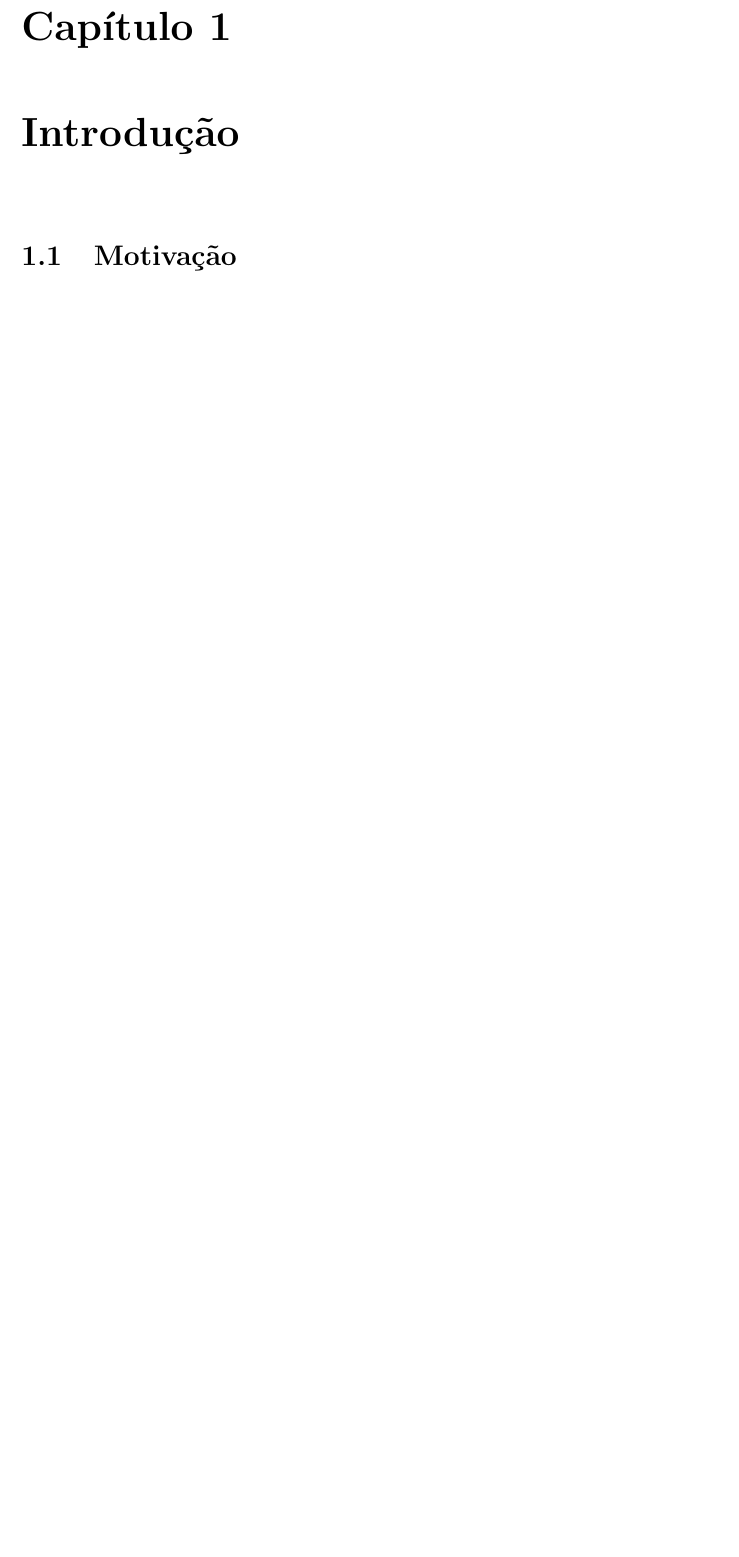
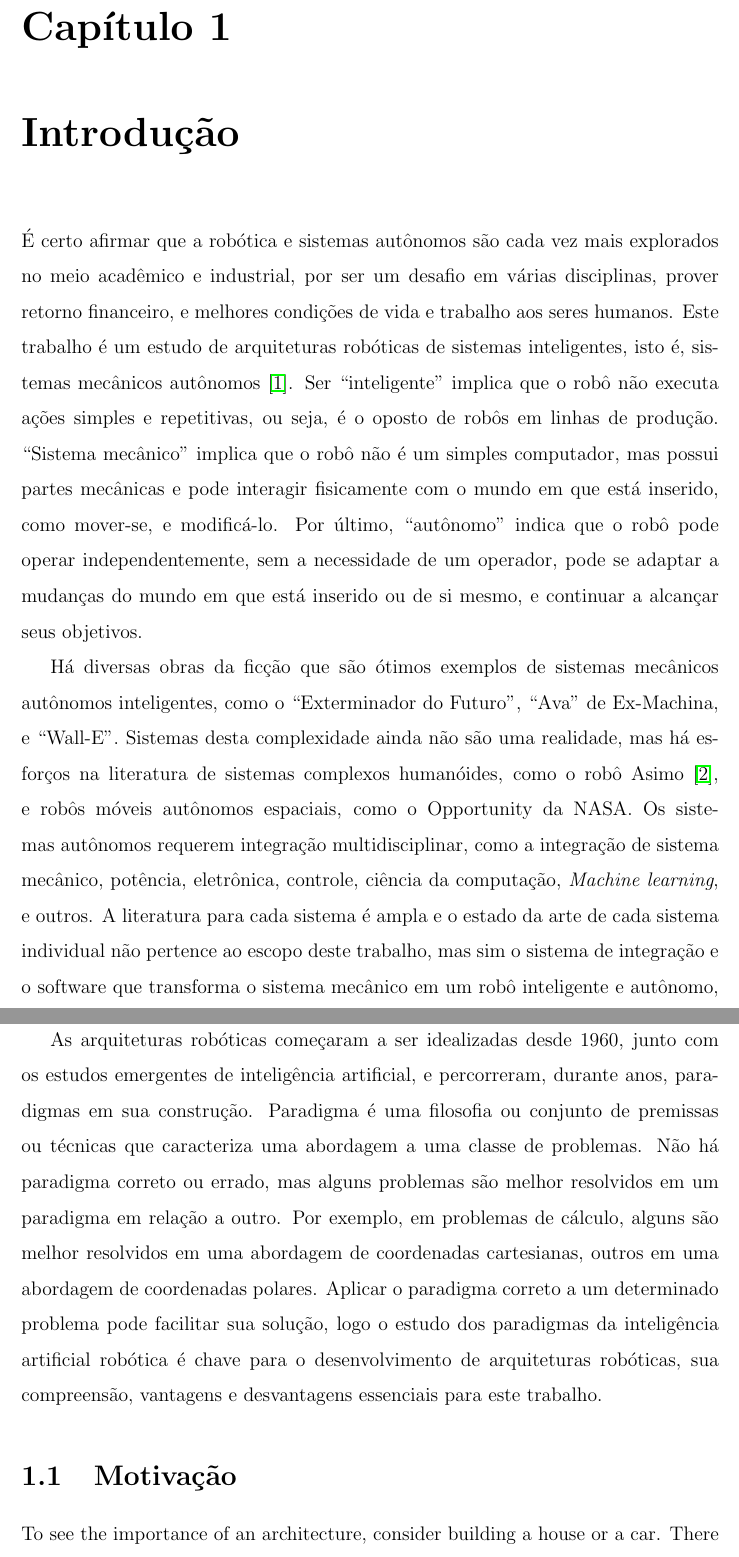
Before and after one commit to renan028/Dissertacao, a LaTeX thesis (thesis.tex, which reads chap01.tex): part of page 14 of 125 before the commit and two parts of pages 14 and 15 of 126 after it, the two joined at a grey line, cut so that both start at the same text, the shorter picture padded with empty space. Compiled offline with pdfLaTeX; the source files are stored in an older character set and shown here as Unicode.

Commit message:
intro da intro

```diff
--- a/chap01.tex
+++ b/chap01.tex
@@ -1,3 +1,45 @@
 \chapter{Introdução}
 
+É certo afirmar que a robótica e sistemas autônomos são cada vez mais explorados
+no meio acadêmico e industrial, por ser um desafio em várias disciplinas,
+prover retorno financeiro, e melhores condições de vida e trabalho aos seres
+humanos. Este trabalho é um estudo de arquiteturas robóticas de sistemas
+inteligentes, isto é, sistemas mecânicos autônomos \cite{murphy2000introduction}. Ser ``inteligente'' implica
+que o robô não executa ações simples e repetitivas, ou seja, é o oposto de
+robôs em linhas de produção. ``Sistema mecânico'' implica que o robô não é um
+simples computador, mas possui partes mecânicas e pode interagir fisicamente
+com o mundo em que está inserido, como mover-se, e modificá-lo.  Por último,
+``autônomo'' indica que o robô pode operar independentemente, sem a necessidade
+de um operador, pode se adaptar a mudanças do mundo em que está inserido ou de
+si mesmo, e continuar a alcançar seus objetivos.
+
+Há diversas obras da ficção que são ótimos exemplos de sistemas mecânicos
+autônomos inteligentes, como o ``Exterminador do Futuro'', ``Ava'' de
+Ex-Machina, e ``Wall-E''. Sistemas desta complexidade ainda não são uma
+realidade, mas há esforços na literatura de sistemas complexos humanóides, como
+o robô Asimo \cite{sakagami2002intelligent}, e robôs móveis autônomos
+espaciais, como o Opportunity da NASA. Os sistemas autônomos requerem integração
+multidisciplinar, como a integração de sistema mecânico, potência, eletrônica, controle, ciência da computação, \textit{Machine learning}, e
+outros. A literatura para cada sistema é ampla e o estado da arte de cada
+sistema individual não pertence ao escopo deste trabalho, mas sim o sistema de
+integração e o software que transforma o sistema mecânico em um robô inteligente
+e autônomo, a arquitetura robótica.
+
+As arquiteturas robóticas começaram a ser idealizadas desde 1960, junto com os
+estudos emergentes de inteligência artificial, e percorreram, durante anos, paradigmas
+em sua construção. Paradigma é uma filosofia ou conjunto de premissas ou
+técnicas que caracteriza uma abordagem a uma classe de problemas. Não há
+paradigma correto ou errado, mas alguns problemas são melhor resolvidos em um
+paradigma em relação a outro. Por exemplo, em problemas de cálculo, alguns são
+melhor resolvidos em uma abordagem de coordenadas cartesianas, outros em uma
+abordagem de coordenadas polares. Aplicar o paradigma correto a um determinado
+problema pode facilitar sua solução, logo o estudo dos paradigmas da
+inteligência artificial robótica é chave para o desenvolvimento de arquiteturas
+robóticas, sua compreensão, vantagens e desvantagens essenciais para este
+trabalho.
+
+
 \section{Motivaç{\~ a}o}
+
+To see the importance of an architecture, consider building a house or a
+car. There is no right design for a house, although most houses share the
```
Also changed, not shown: dedic.tex (+1 -1 lines), thesis.bib (+10 -0 lines), thesis.tex (+5 -5 lines), chap01.tex (16 more changed lines).
